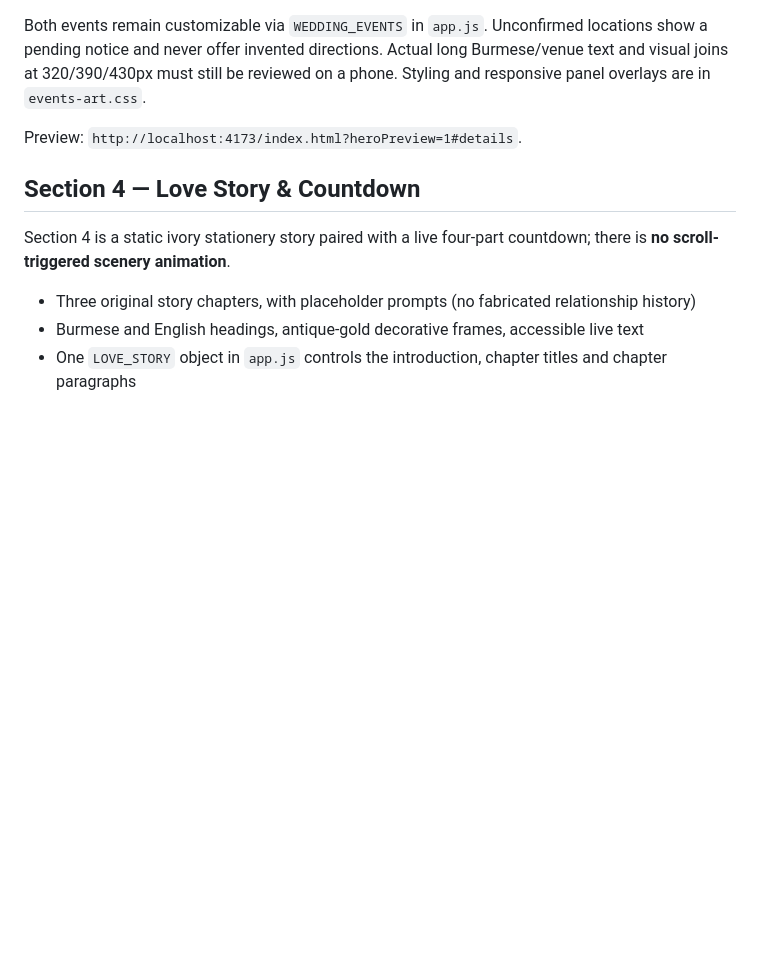
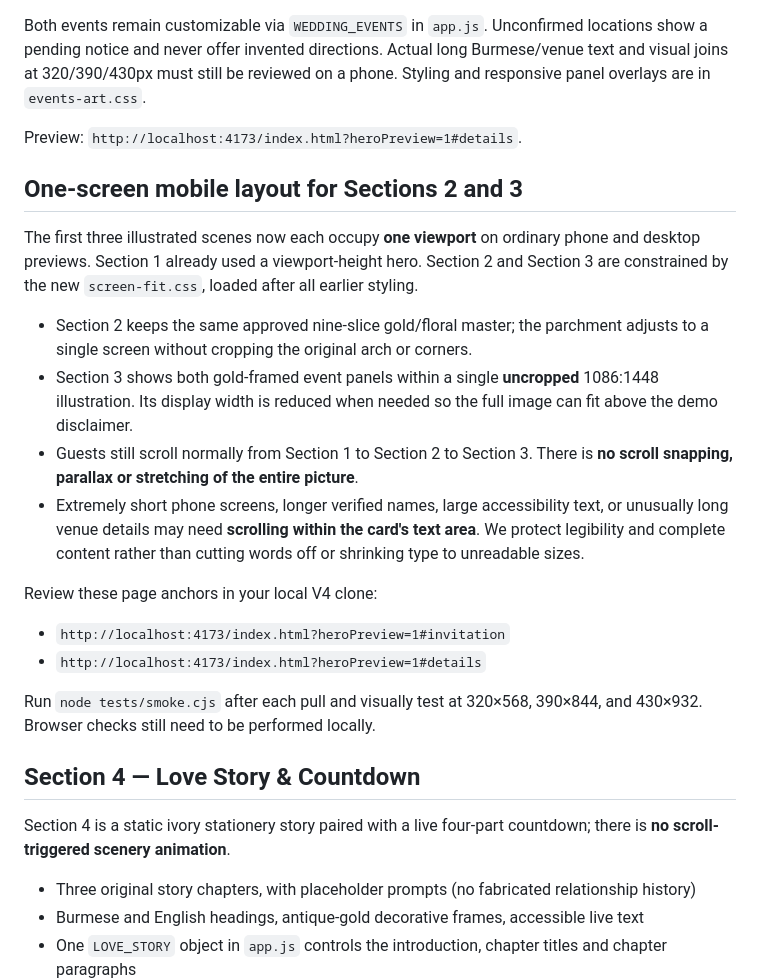
Before and after one commit to Arrjack8847/Myanmar-inviteation-website-testing-, a Markdown page: README.md, the part around the change. Drawn GitHub-style; blank space fills up the shorter version.

Commit message:
docs(layout): explain single-screen section sizing and short-phone accessibility fallback

```diff
--- a/README.md
+++ b/README.md
@@ -61,6 +61,21 @@ Both events remain customizable via `WEDDING_EVENTS` in `app.js`. Unconfirmed lo
 
 Preview: `http://localhost:4173/index.html?heroPreview=1#details`.
 
+## One-screen mobile layout for Sections 2 and 3
+
+The first three illustrated scenes now each occupy **one viewport** on ordinary phone and desktop previews. Section 1 already used a viewport-height hero. Section 2 and Section 3 are constrained by the new `screen-fit.css`, loaded after all earlier styling.
+
+- Section 2 keeps the same approved nine-slice gold/floral master; the parchment adjusts to a single screen without cropping the original arch or corners.
+- Section 3 shows both gold-framed event panels within a single **uncropped** 1086:1448 illustration. Its display width is reduced when needed so the full image can fit above the demo disclaimer.
+- Guests still scroll normally from Section 1 to Section 2 to Section 3. There is **no scroll snapping, parallax or stretching of the entire picture**.
+- Extremely short phone screens, longer verified names, large accessibility text, or unusually long venue details may need **scrolling within the card's text area**. We protect legibility and complete content rather than cutting words off or shrinking type to unreadable sizes.
+
+Review these page anchors in your local V4 clone:
+- `http://localhost:4173/index.html?heroPreview=1#invitation`
+- `http://localhost:4173/index.html?heroPreview=1#details`
+
+Run `node tests/smoke.cjs` after each pull and visually test at 320×568, 390×844, and 430×932. Browser checks still need to be performed locally.
+
 ## Section 4 — Love Story & Countdown
 
 Section 4 is a static ivory stationery story paired with a live four-part countdown; there is **no scroll-triggered scenery animation**.
```
